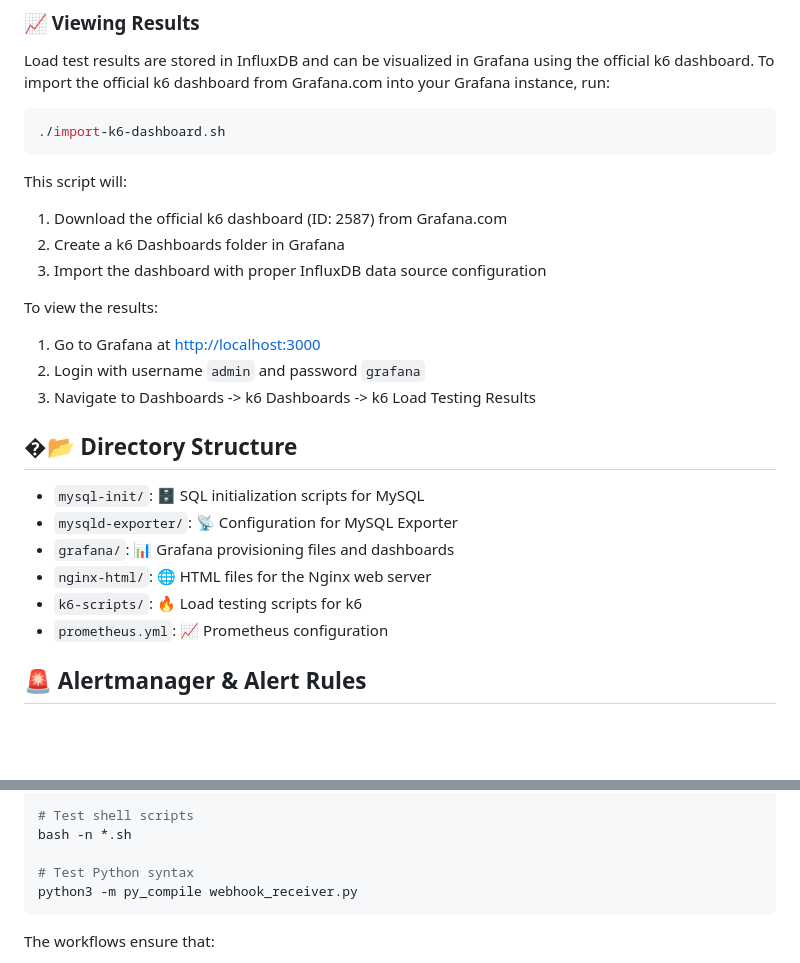
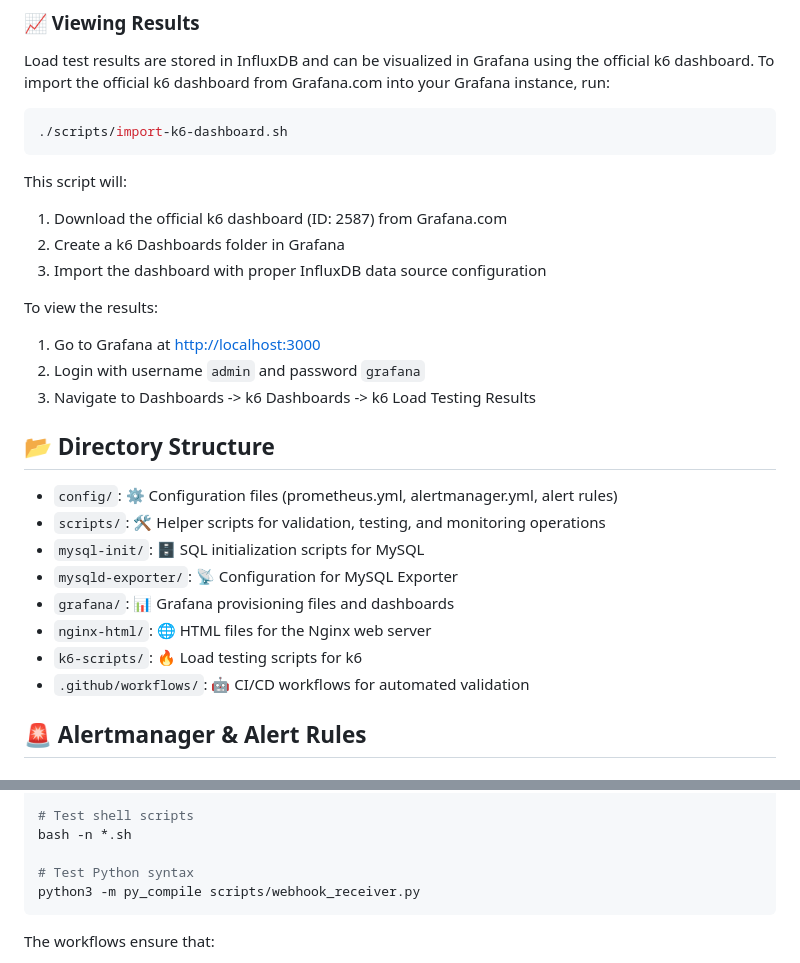
Before and after one commit to kasunsjc/promethues-lab, a Markdown page: README.md, 2 parts joined by grey strips. GitHub-like rendering; blank space fills up the shorter version.

````diff
--- a/README.md
+++ b/README.md
@@ -162,7 +142,7 @@ Two k6 test scripts are provided in the `k6-scripts` directory:
 Load test results are stored in InfluxDB and can be visualized in Grafana using the official k6 dashboard. To import the official k6 dashboard from Grafana.com into your Grafana instance, run:
 
 ```bash
-./import-k6-dashboard.sh
+./scripts/import-k6-dashboard.sh
 ```
 
 This script will:
@@ -177,14 +157,16 @@ To view the results:
 2. Login with username `admin` and password `grafana`
 3. Navigate to Dashboards -> k6 Dashboards -> k6 Load Testing Results
 
-## �📂 Directory Structure
+## 📂 Directory Structure
 
+- `config/`: ⚙️ Configuration files (prometheus.yml, alertmanager.yml, alert rules)
+- `scripts/`: 🛠️ Helper scripts for validation, testing, and monitoring operations
 - `mysql-init/`: 🗄️ SQL initialization scripts for MySQL
 - `mysqld-exporter/`: 📡 Configuration for MySQL Exporter
 - `grafana/`: 📊 Grafana provisioning files and dashboards
 - `nginx-html/`: 🌐 HTML files for the Nginx web server
 - `k6-scripts/`: 🔥 Load testing scripts for k6
-- `prometheus.yml`: 📈 Prometheus configuration
+- `.github/workflows/`: 🤖 CI/CD workflows for automated validation
 
 ## 🚨 Alertmanager & Alert Rules
 
@@ -367,7 +342,7 @@ docker run --rm -v "$(pwd)/alertmanager.yml:/etc/alertmanager/alertmanager.yml"
 bash -n *.sh
 
 # Test Python syntax
-python3 -m py_compile webhook_receiver.py
+python3 -m py_compile scripts/webhook_receiver.py
 ```
 
 The workflows ensure that:
````
Also changed, not shown: other parts of README.md (+7 -34 lines).
